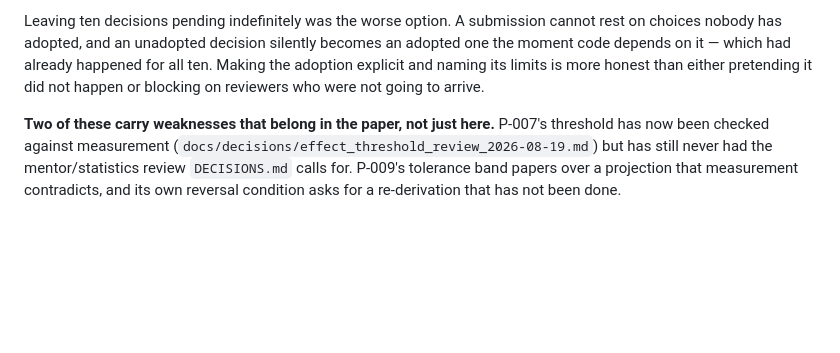
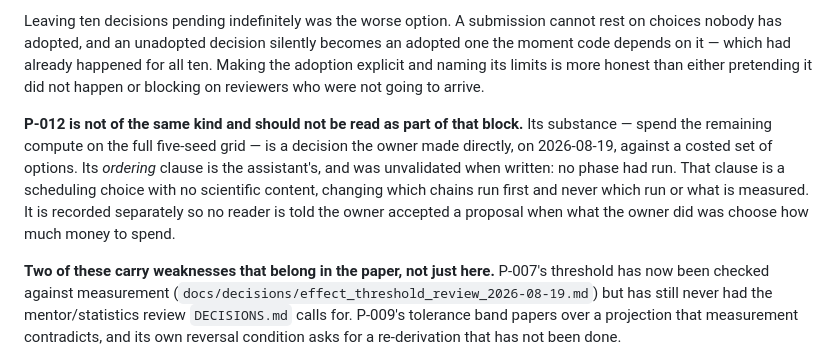
Before and after one commit to guptaneil1/algoverse-summer-26, a Markdown page: DECISIONS.md, the part around one of its changes. GitHub-like rendering; blank space fills up the shorter version.

```diff
--- a/DECISIONS.md
+++ b/DECISIONS.md
@@ -36,6 +36,14 @@ the moment code depends on it — which had already happened for all ten. Making
 adoption explicit and naming its limits is more honest than either pretending it did not
 happen or blocking on reviewers who were not going to arrive.
 
+**P-012 is not of the same kind and should not be read as part of that block.** Its
+substance — spend the remaining compute on the full five-seed grid — is a decision the
+owner made directly, on 2026-08-19, against a costed set of options. Its *ordering* clause
+is the assistant's, and was unvalidated when written: no phase had run. That clause is a
+scheduling choice with no scientific content, changing which chains run first and never
+which run or what is measured. It is recorded separately so no reader is told the owner
+accepted a proposal when what the owner did was choose how much money to spend.
+
 **Two of these carry weaknesses that belong in the paper, not just here.** P-007's
 threshold has now been checked against measurement
 (`docs/decisions/effect_threshold_review_2026-08-19.md`) but has still never had the
```
Also changed, not shown: other parts of DECISIONS.md (+1 -0 lines), docs/RUNBOOK_V2_RESUME.md (+54 -29 lines).
